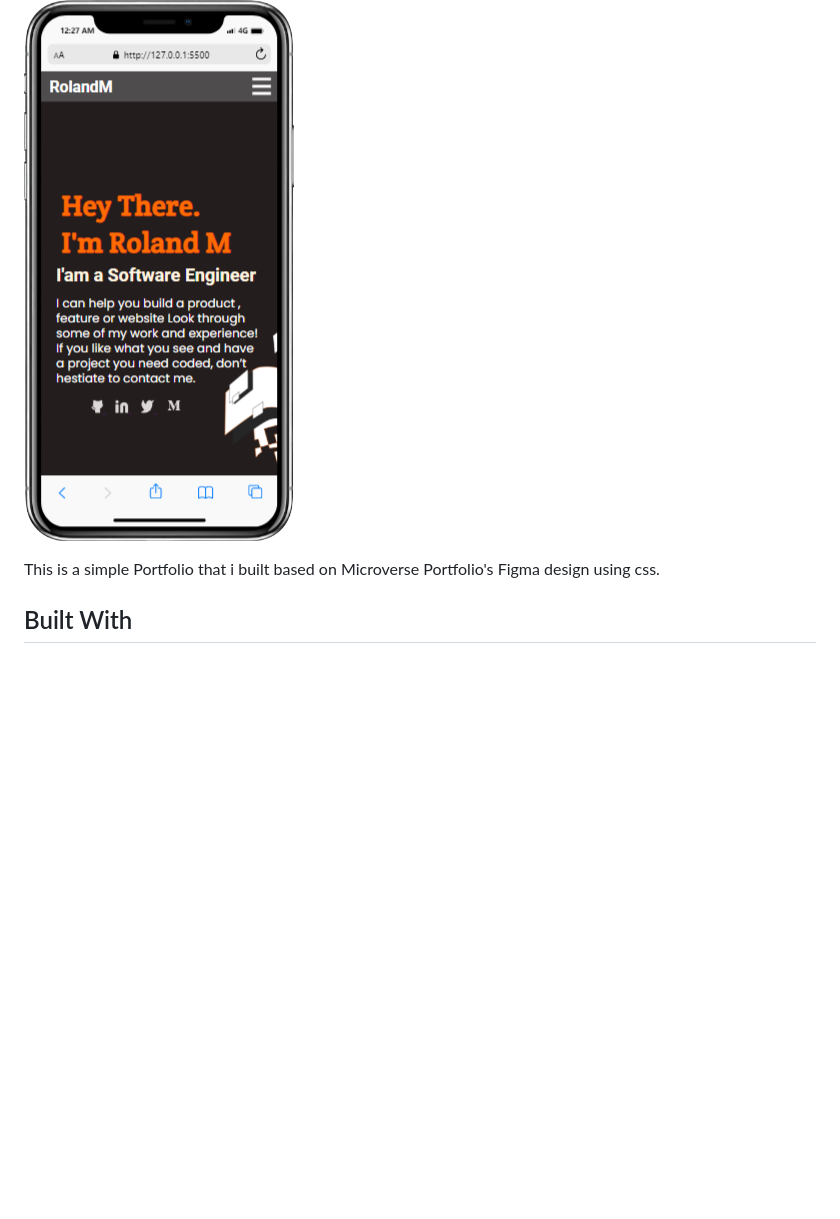
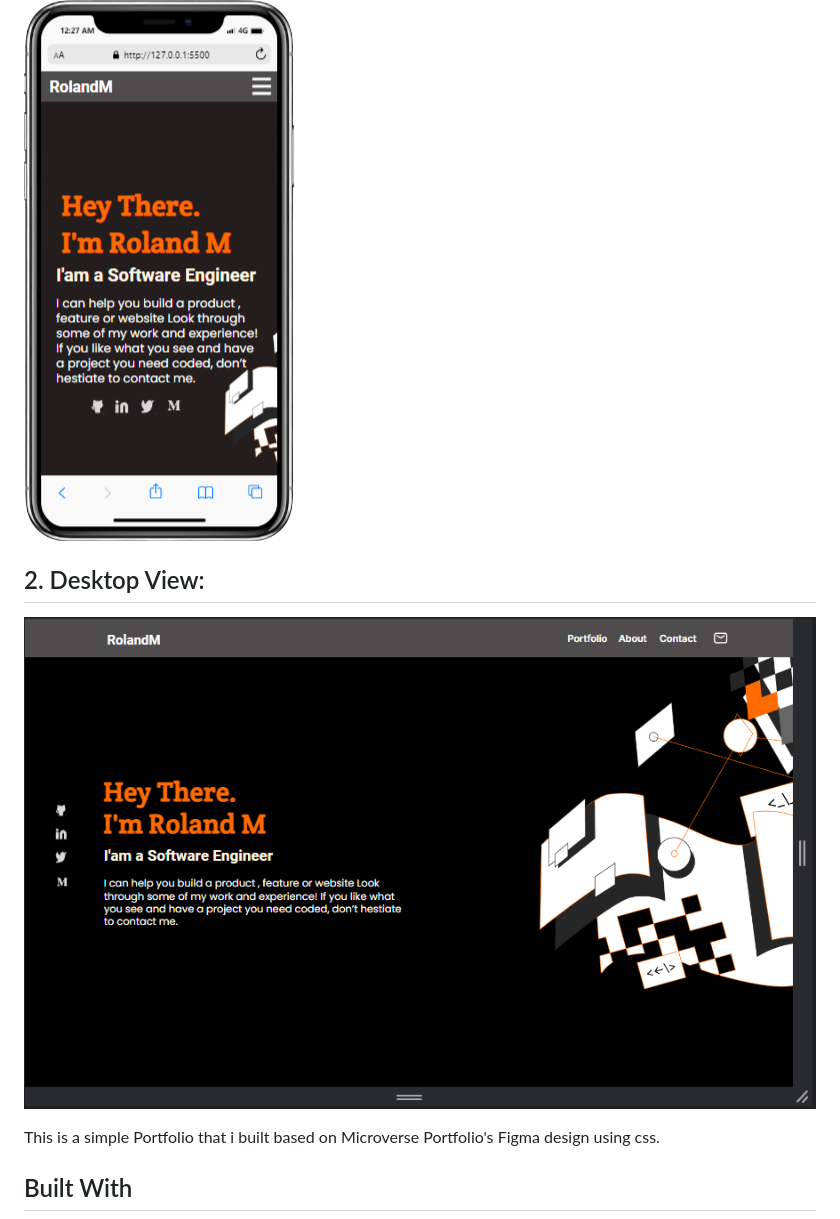
Before and after one commit to RolandM99/My-personal-portfolio, a Markdown page: README.md, the part around the change. GitHub-like rendering; pictures changed too: desktop_screenshot.png (added); blank space fills up the shorter version.

Commit message:
Add desktop screenshot for desktop view

```diff
--- a/README.md
+++ b/README.md
@@ -4,6 +4,9 @@
 > This repo contains the first version of my personal portfolio create from microverse.
 ## 1. Mobile phone View:
 ![screenshot](./mobile-screenshot.png)
+
+## 2. Desktop View:
+![screenshot](./desktop_screenshot.png)
 
 This is a simple Portfolio that i built based on Microverse Portfolio's Figma design using css.
 
```
